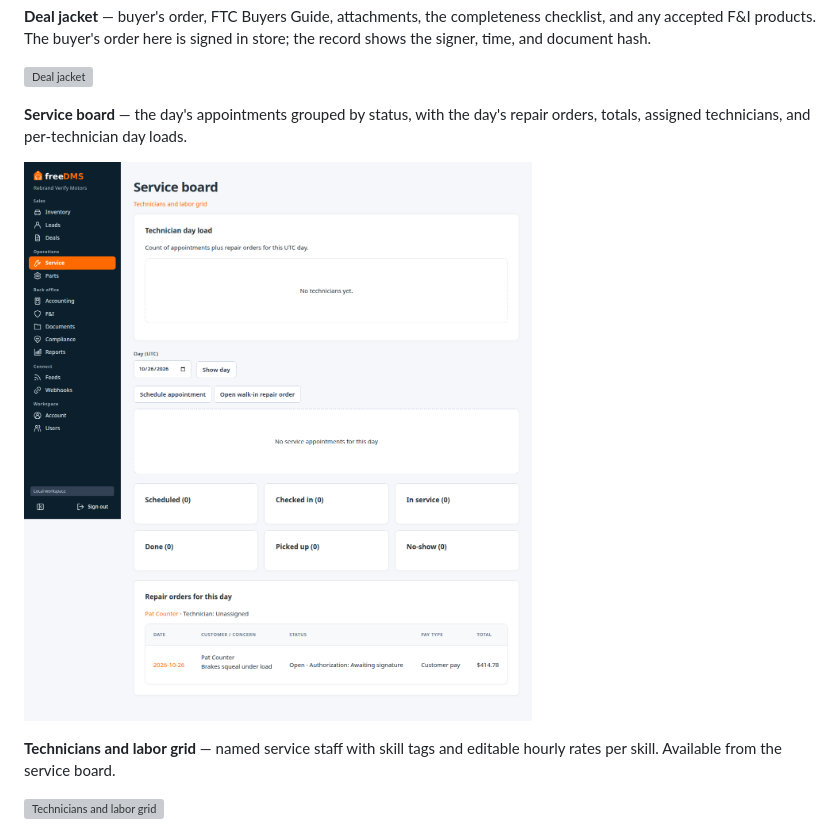
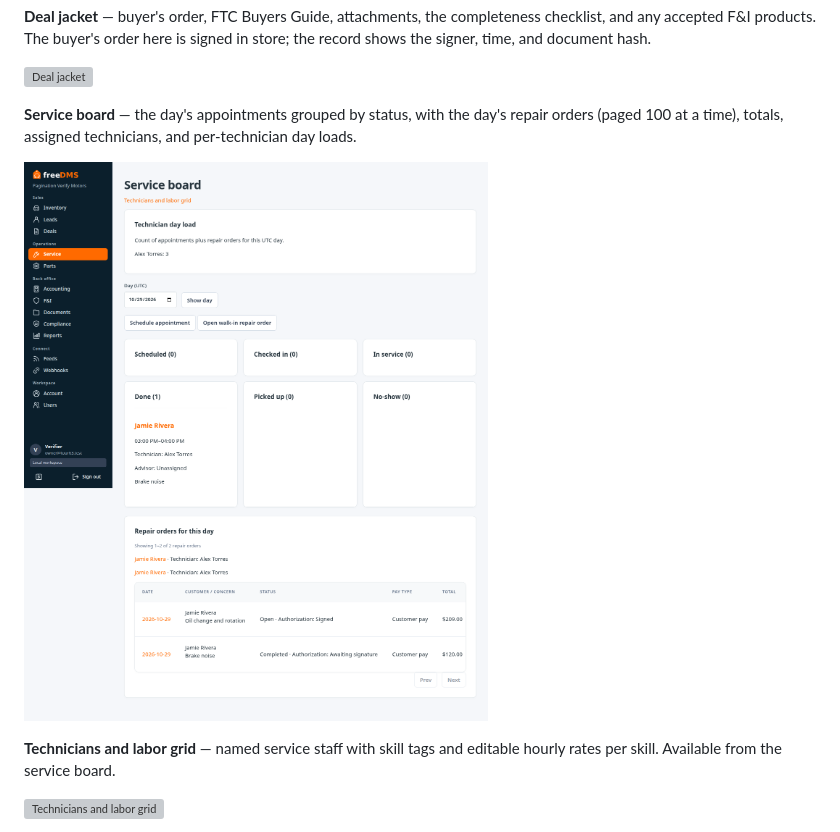
Before and after one commit to tomesposito/freedms, a Markdown page: README.md, the part around the change. Rendered like a GitHub page; pictures changed too: docs/screenshots/service-board.png; grey boxes are pictures that could not be loaded.

```diff
--- a/README.md
+++ b/README.md
@@ -130,7 +130,8 @@ here is signed in store; the record shows the signer, time, and document hash.
 ![Deal jacket](docs/screenshots/deal-jacket.png)
 
 **Service board** — the day's appointments grouped by status, with the day's
-repair orders, totals, assigned technicians, and per-technician day loads.
+repair orders (paged 100 at a time), totals, assigned technicians, and
+per-technician day loads.
 
 ![Service board](docs/screenshots/service-board.png)
 
```
Also changed, not shown: docs/scale-test.md (+11 -2 lines).
